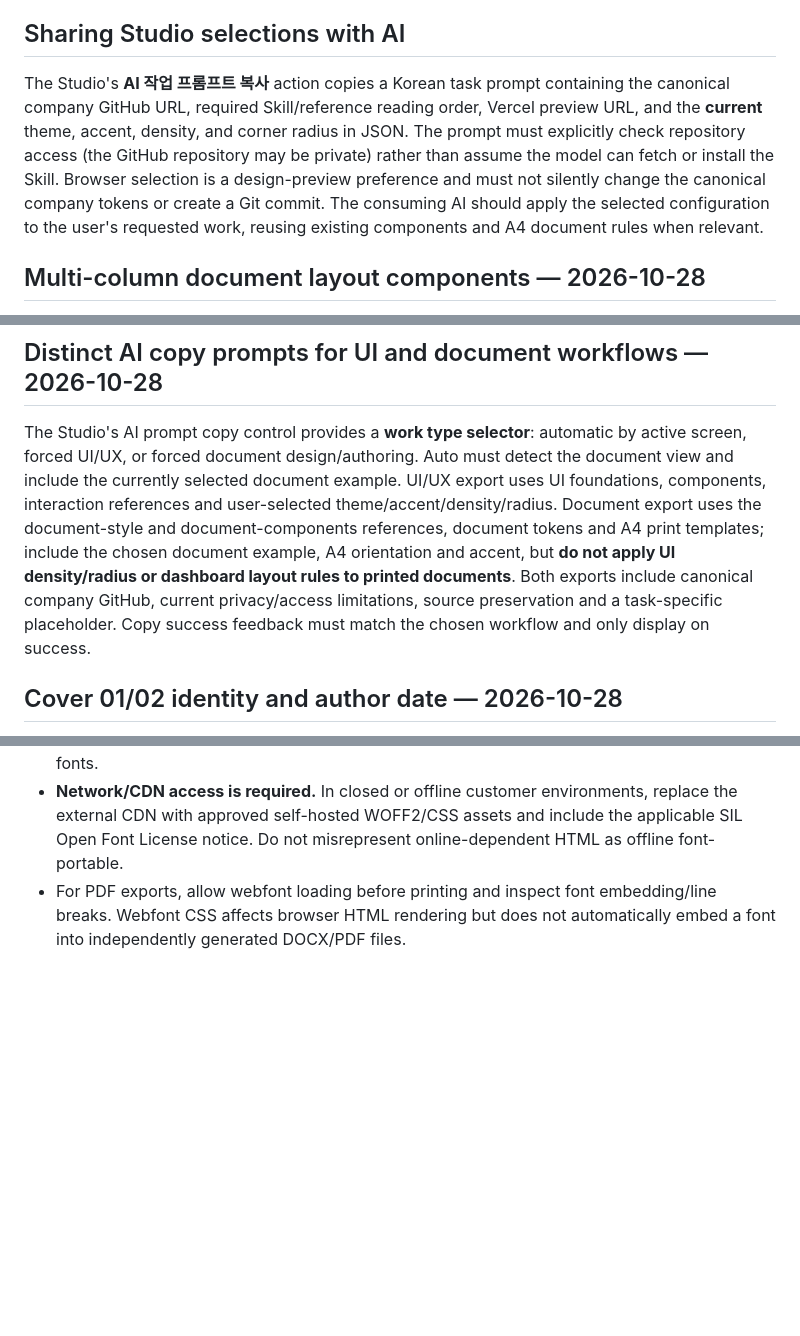
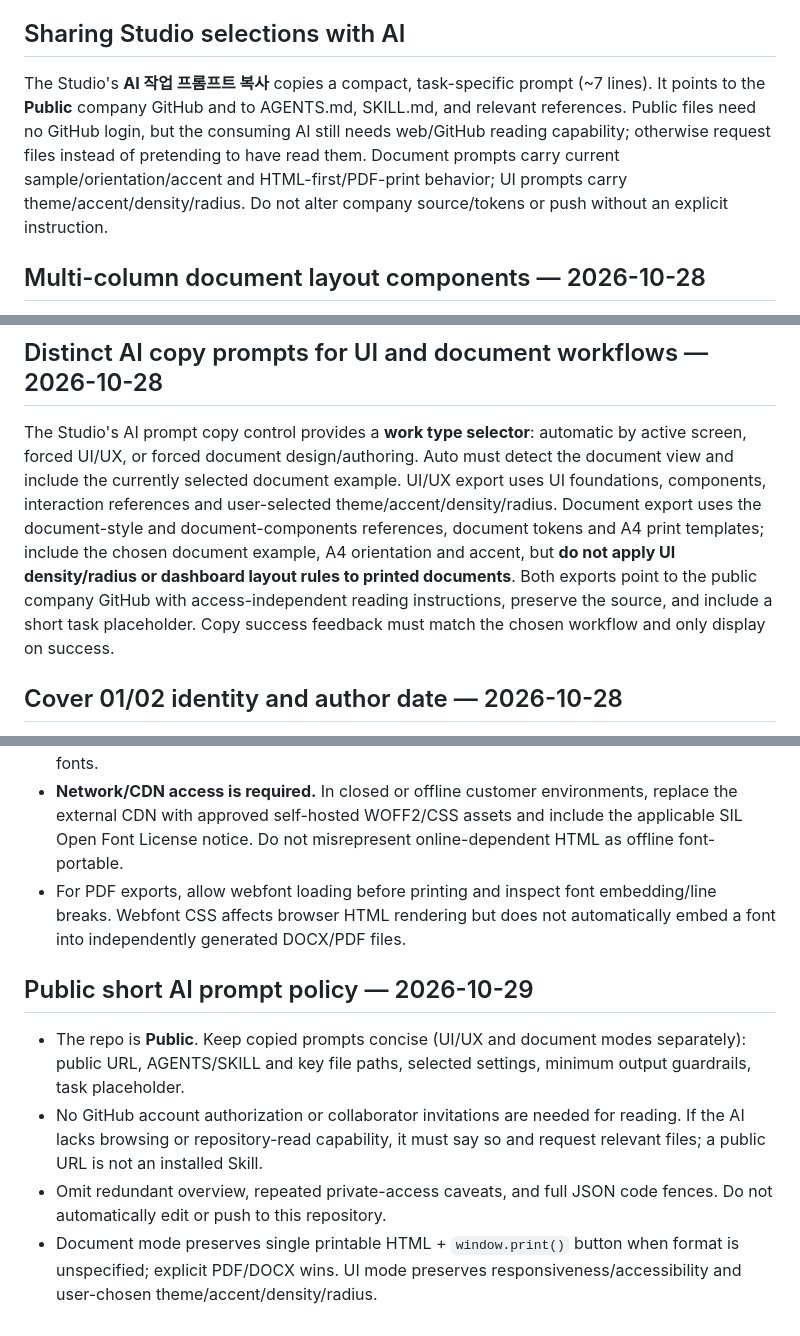
Before and after one commit to 2hansl-wenit/smartecm-design-system, a Markdown page: SKILL.md, 3 parts joined by grey strips. Drawn GitHub-style; blank space fills up the shorter version.

Commit message:
Align Skill with concise public-repository AI prompt format

```diff
--- a/SKILL.md
+++ b/SKILL.md
@@ -126,7 +126,7 @@ This is the **company** `$smartecm-ui` Skill. Canonical origin: `git@github.com:
 
 ## Sharing Studio selections with AI
 
-The Studio's **AI 작업 프롬프트 복사** action copies a Korean task prompt containing the canonical company GitHub URL, required Skill/reference reading order, Vercel preview URL, and the **current** theme, accent, density, and corner radius in JSON. The prompt must explicitly check repository access (the GitHub repository may be private) rather than assume the model can fetch or install the Skill. Browser selection is a design-preview preference and must not silently change the canonical company tokens or create a Git commit. The consuming AI should apply the selected configuration to the user's requested work, reusing existing components and A4 document rules when relevant.
+The Studio's **AI 작업 프롬프트 복사** copies a compact, task-specific prompt (~7 lines). It points to the **Public** company GitHub and to AGENTS.md, SKILL.md, and relevant references. Public files need no GitHub login, but the consuming AI still needs web/GitHub reading capability; otherwise request files instead of pretending to have read them. Document prompts carry current sample/orientation/accent and HTML-first/PDF-print behavior; UI prompts carry theme/accent/density/radius. Do not alter company source/tokens or push without an explicit instruction.
 
 
 ## Multi-column document layout components — 2026-10-28
@@ -145,7 +145,7 @@ All layout demos reuse renderers in `scripts/document-library.js`; do not copy o
 
 ## Distinct AI copy prompts for UI and document workflows — 2026-10-28
 
-The Studio's AI prompt copy control provides a **work type selector**: automatic by active screen, forced UI/UX, or forced document design/authoring. Auto must detect the document view and include the currently selected document example. UI/UX export uses UI foundations, components, interaction references and user-selected theme/accent/density/radius. Document export uses the document-style and document-components references, document tokens and A4 print templates; include the chosen document example, A4 orientation and accent, but **do not apply UI density/radius or dashboard layout rules to printed documents**. Both exports include canonical company GitHub, current privacy/access limitations, source preservation and a task-specific placeholder. Copy success feedback must match the chosen workflow and only display on success.
+The Studio's AI prompt copy control provides a **work type selector**: automatic by active screen, forced UI/UX, or forced document design/authoring. Auto must detect the document view and include the currently selected document example. UI/UX export uses UI foundations, components, interaction references and user-selected theme/accent/density/radius. Document export uses the document-style and document-components references, document tokens and A4 print templates; include the chosen document example, A4 orientation and accent, but **do not apply UI density/radius or dashboard layout rules to printed documents**. Both exports point to the public company GitHub with access-independent reading instructions, preserve the source, and include a short task placeholder. Copy success feedback must match the chosen workflow and only display on success.
 
 
 ## Cover 01/02 identity and author date — 2026-10-28
@@ -203,3 +203,10 @@ The Studio's AI prompt copy control provides a **work type selector**: automatic
 - Dynamic subset minimizes downloaded Korean glyphs. Prefer the variable family so authored weights including 550 and 750 render without replacing the font family. Keep sensible fallback fonts.
 - **Network/CDN access is required.** In closed or offline customer environments, replace the external CDN with approved self-hosted WOFF2/CSS assets and include the applicable SIL Open Font License notice. Do not misrepresent online-dependent HTML as offline font-portable.
 - For PDF exports, allow webfont loading before printing and inspect font embedding/line breaks. Webfont CSS affects browser HTML rendering but does not automatically embed a font into independently generated DOCX/PDF files.
+
+## Public short AI prompt policy — 2026-10-29
+
+- The repo is **Public**. Keep copied prompts concise (UI/UX and document modes separately): public URL, AGENTS/SKILL and key file paths, selected settings, minimum output guardrails, task placeholder.
+- No GitHub account authorization or collaborator invitations are needed for reading. If the AI lacks browsing or repository-read capability, it must say so and request relevant files; a public URL is not an installed Skill.
+- Omit redundant overview, repeated private-access caveats, and full JSON code fences. Do not automatically edit or push to this repository.
+- Document mode preserves single printable HTML + `window.print()` button when format is unspecified; explicit PDF/DOCX wins. UI mode preserves responsiveness/accessibility and user-chosen theme/accent/density/radius.
```
